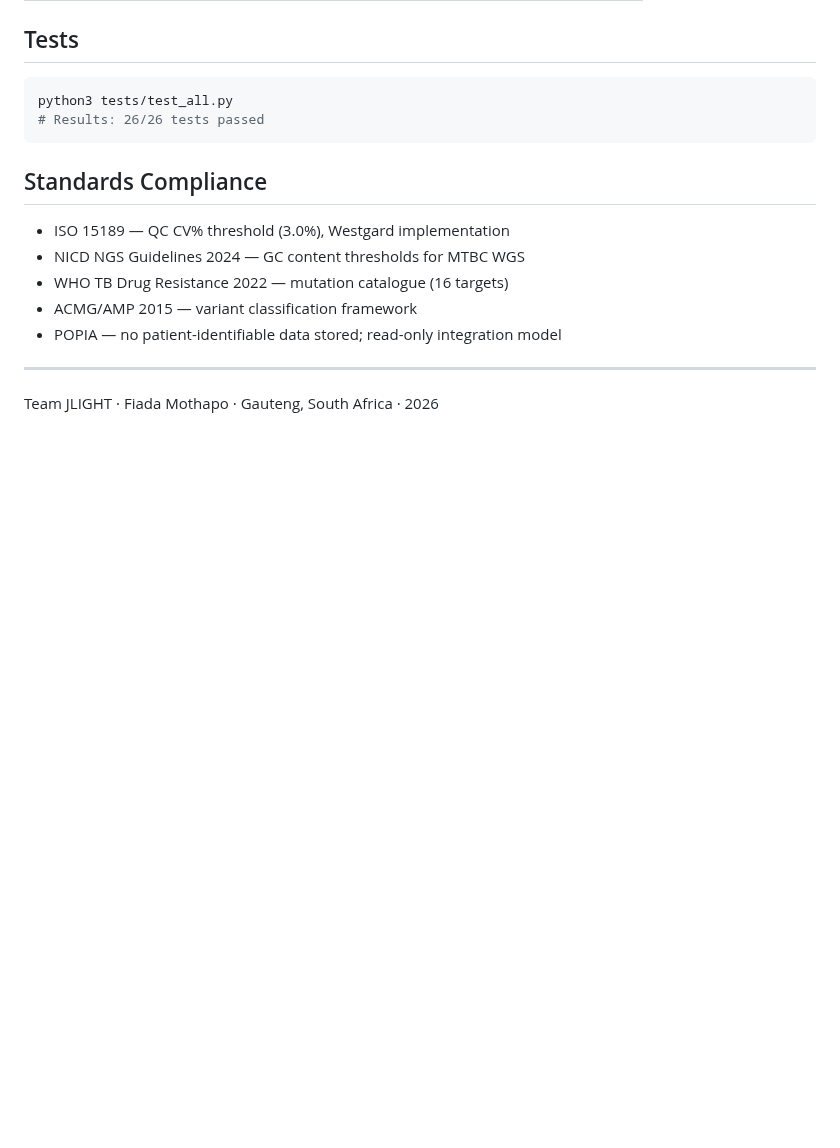
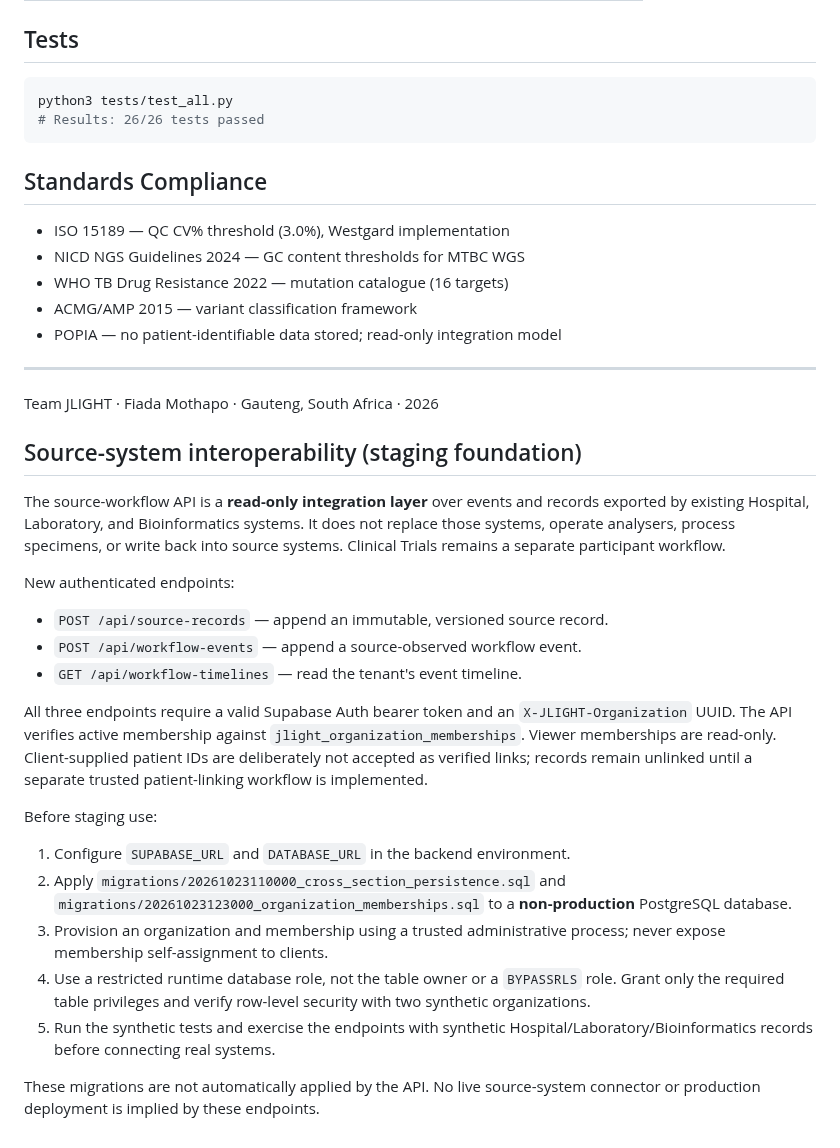
Before and after one commit to Fiadatumelo/jlight-health, a Markdown page: jlight-backend/README.md, the part around the change. GitHub-like rendering; blank space fills up the shorter version.

Commit message:
Document tenant-scoped source workflow staging setup

```diff
--- a/jlight-backend/README.md
+++ b/jlight-backend/README.md
@@ -164,3 +164,24 @@ python3 tests/test_all.py
 
 ---
 Team JLIGHT · Fiada Mothapo · Gauteng, South Africa · 2026
+
+
+## Source-system interoperability (staging foundation)
+
+The source-workflow API is a **read-only integration layer** over events and records exported by existing Hospital, Laboratory, and Bioinformatics systems. It does not replace those systems, operate analysers, process specimens, or write back into source systems. Clinical Trials remains a separate participant workflow.
+
+New authenticated endpoints:
+- `POST /api/source-records` — append an immutable, versioned source record.
+- `POST /api/workflow-events` — append a source-observed workflow event.
+- `GET /api/workflow-timelines` — read the tenant's event timeline.
+
+All three endpoints require a valid Supabase Auth bearer token and an `X-JLIGHT-Organization` UUID. The API verifies active membership against `jlight_organization_memberships`. Viewer memberships are read-only. Client-supplied patient IDs are deliberately not accepted as verified links; records remain unlinked until a separate trusted patient-linking workflow is implemented.
+
+Before staging use:
+1. Configure `SUPABASE_URL` and `DATABASE_URL` in the backend environment.
+2. Apply `migrations/20261023110000_cross_section_persistence.sql` and `migrations/20261023123000_organization_memberships.sql` to a **non-production** PostgreSQL database.
+3. Provision an organization and membership using a trusted administrative process; never expose membership self-assignment to clients.
+4. Use a restricted runtime database role, not the table owner or a `BYPASSRLS` role. Grant only the required table privileges and verify row-level security with two synthetic organizations.
+5. Run the synthetic tests and exercise the endpoints with synthetic Hospital/Laboratory/Bioinformatics records before connecting real systems.
+
+These migrations are not automatically applied by the API. No live source-system connector or production deployment is implied by these endpoints.
```
